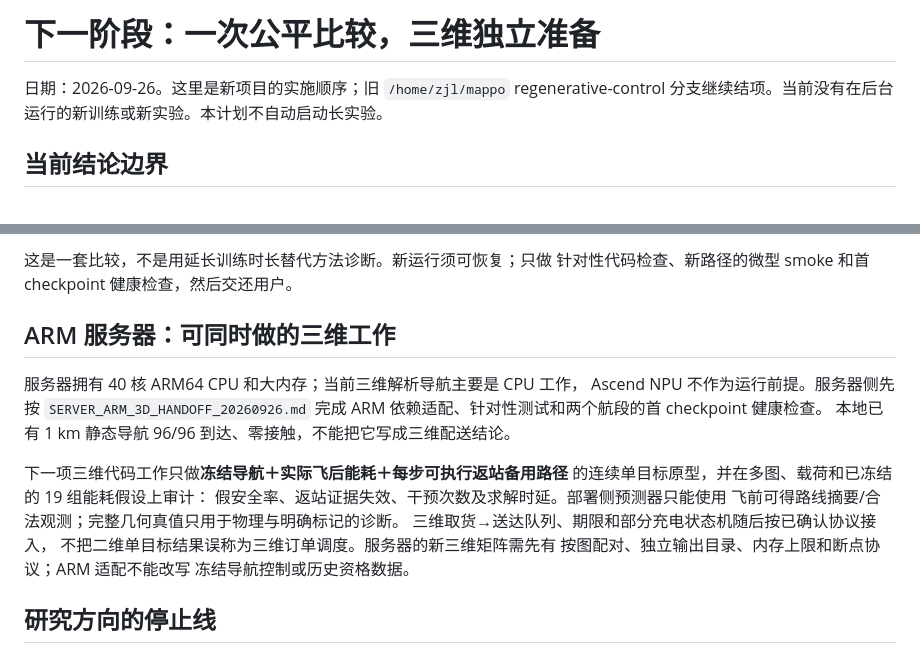
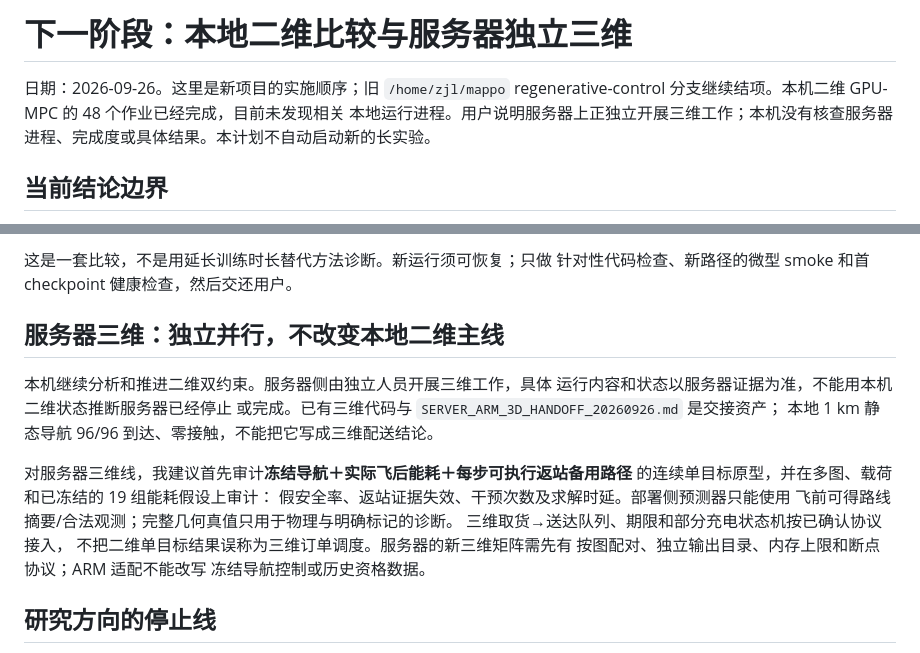
Before and after one commit to ZhangJL16/EA-MAPPO, a Markdown page: NEXT_PHASE_PLAN_20260926.md, 2 parts joined by grey strips. Drawn GitHub-style.

Commit message:
Clarify parallel local 2D and server 3D tracks

```diff
--- a/NEXT_PHASE_PLAN_20260926.md
+++ b/NEXT_PHASE_PLAN_20260926.md
@@ -1,7 +1,9 @@
-# 下一阶段：一次公平比较，三维独立准备
+# 下一阶段：本地二维比较与服务器独立三维
 
 日期：2026-09-26。这里是新项目的实施顺序；旧 `/home/zjl/mappo` regenerative-control
-分支继续结项。当前没有在后台运行的新训练或新实验。本计划不自动启动长实验。
+分支继续结项。本机二维 GPU-MPC 的 48 个作业已经完成，目前未发现相关
+本地运行进程。用户说明服务器上正独立开展三维工作；本机没有核查服务器
+进程、完成度或具体结果。本计划不自动启动新的长实验。
 
 ## 当前结论边界
 
@@ -44,18 +46,18 @@
 这是一套比较，不是用延长训练时长替代方法诊断。新运行须可恢复；只做
 针对性代码检查、新路径的微型 smoke 和首 checkpoint 健康检查，然后交还用户。
 
-## ARM 服务器：可同时做的三维工作
+## 服务器三维：独立并行，不改变本地二维主线
 
-服务器拥有 40 核 ARM64 CPU 和大内存；当前三维解析导航主要是 CPU 工作，
-Ascend NPU 不作为运行前提。服务器侧先按 `SERVER_ARM_3D_HANDOFF_20260926.md`
-完成 ARM 依赖适配、针对性测试和两个航段的首 checkpoint 健康检查。
-本地已有 1 km 静态导航 96/96 到达、零接触，不能把它写成三维配送结论。
+本机继续分析和推进二维双约束。服务器侧由独立人员开展三维工作，具体
+运行内容和状态以服务器证据为准，不能用本机二维状态推断服务器已经停止
+或完成。已有三维代码与 `SERVER_ARM_3D_HANDOFF_20260926.md` 是交接资产；
+本地 1 km 静态导航 96/96 到达、零接触，不能把它写成三维配送结论。
 
-下一项三维代码工作只做**冻结导航＋实际飞后能耗＋每步可执行返站备用路径**
+对服务器三维线，我建议首先审计**冻结导航＋实际飞后能耗＋每步可执行返站备用路径**
 的连续单目标原型，并在多图、载荷和已冻结的 19 组能耗假设上审计：
 假安全率、返站证据失效、干预次数及求解时延。部署侧预测器只能使用
 飞前可得路线摘要/合法观测；完整几何真值只用于物理与明确标记的诊断。
-三维取货→送达队列、期限和部分充电状态机随后按已确认协议接入，
+三维取货→送达队列、期限和部分充电状态机按已确认协议接入，
 不把二维单目标结果误称为三维订单调度。服务器的新三维矩阵需先有
 按图配对、独立输出目录、内存上限和断点协议；ARM 适配不能改写
 冻结导航控制或历史资格数据。
```
Also changed, not shown: README.md (+1 -1 lines).
